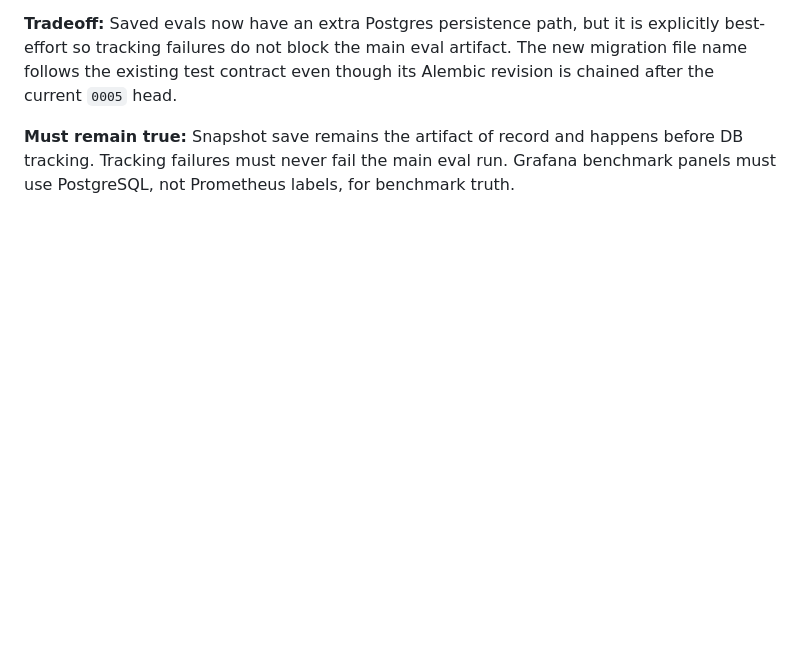
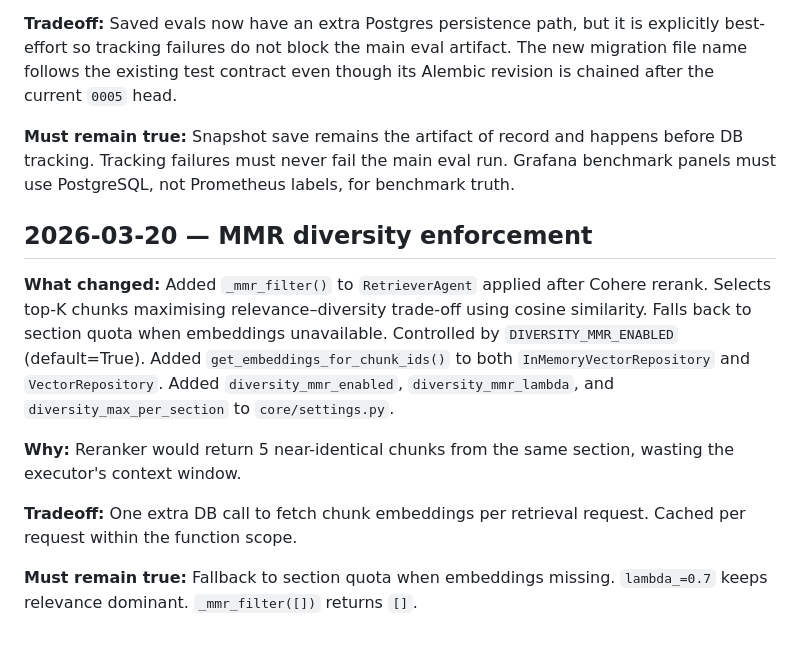
Before and after one commit to Toughcookie28-web/RealCare, a Markdown page: docs/changes/implementation-log.md, the part around the change. Drawn GitHub-style; blank space fills up the shorter version.

Commit message:
docs: document MMR diversity enforcement
Co-Authored-By: Claude Sonnet 4.6 <noreply@anthropic.com>

```diff
--- a/docs/changes/implementation-log.md
+++ b/docs/changes/implementation-log.md
@@ -1240,3 +1240,13 @@ Must stay true:
 **Tradeoff:** Saved evals now have an extra Postgres persistence path, but it is explicitly best-effort so tracking failures do not block the main eval artifact. The new migration file name follows the existing test contract even though its Alembic revision is chained after the current `0005` head.
 
 **Must remain true:** Snapshot save remains the artifact of record and happens before DB tracking. Tracking failures must never fail the main eval run. Grafana benchmark panels must use PostgreSQL, not Prometheus labels, for benchmark truth.
+
+## 2026-03-20 — MMR diversity enforcement
+
+**What changed:** Added `_mmr_filter()` to `RetrieverAgent` applied after Cohere rerank. Selects top-K chunks maximising relevance–diversity trade-off using cosine similarity. Falls back to section quota when embeddings unavailable. Controlled by `DIVERSITY_MMR_ENABLED` (default=True). Added `get_embeddings_for_chunk_ids()` to both `InMemoryVectorRepository` and `VectorRepository`. Added `diversity_mmr_enabled`, `diversity_mmr_lambda`, and `diversity_max_per_section` to `core/settings.py`.
+
+**Why:** Reranker would return 5 near-identical chunks from the same section, wasting the executor's context window.
+
+**Tradeoff:** One extra DB call to fetch chunk embeddings per retrieval request. Cached per request within the function scope.
+
+**Must remain true:** Fallback to section quota when embeddings missing. `lambda_=0.7` keeps relevance dominant. `_mmr_filter([])` returns `[]`.
```
Also changed, not shown: docs/architecture/current-state.md (+1 -1 lines).
